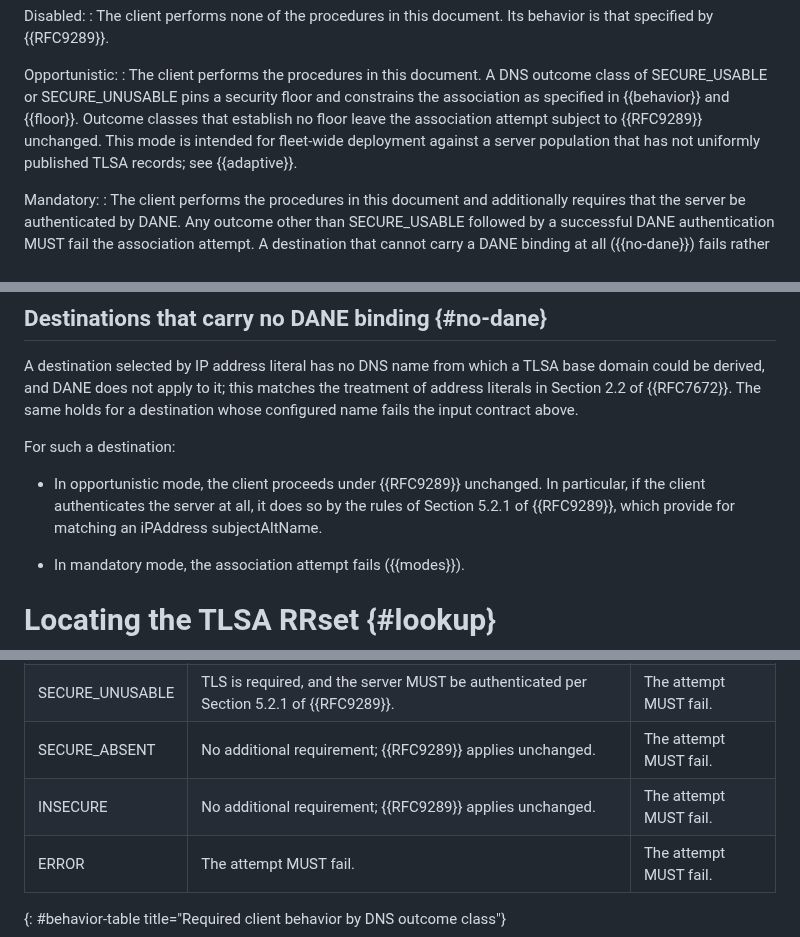
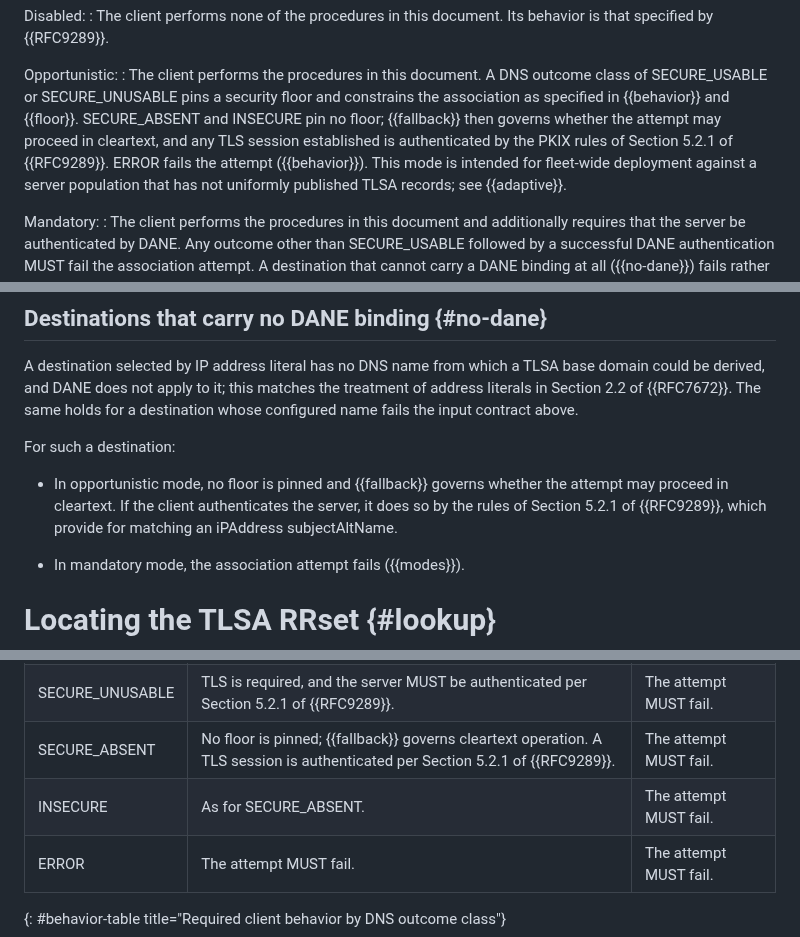
Before and after one commit to chucklever/i-d-rpc-tls-dane, a Markdown page: draft-cel-nfsv4-rpc-tls-dane.md, 3 parts joined by grey strips. GitHub-like rendering.

Commit message:
Stop claiming RFC 9289 applies unchanged where the fallback table governs
Three passages say that an outcome which pins no floor leaves the
association attempt "subject to RFC 9289 unchanged": the definition
of opportunistic mode, the opportunistic bullet for destinations with
no DANE binding, and the SECURE_ABSENT and INSECURE cells of the
behavior table. That is not what the document requires. The cleartext
fallback table's "no floor pinned" column fails the attempt on every
probe outcome except ACCEPTED and DECLINED, and the Updates section
itself says that policy is more restrictive than RFC 9289 permits.
The opportunistic mode definition also covers ERROR, which pins no
floor and fails the attempt outright.

Say in each place what actually holds: no floor is pinned, the
fallback table governs cleartext operation, and a TLS session that is
established is authenticated by the PKIX rules of RFC 9289. Name
ERROR separately in the mode definition. The Disabled mode definition
keeps its reference to RFC 9289, since that mode performs none of
this document's procedures.

```diff
--- a/draft-cel-nfsv4-rpc-tls-dane.md
+++ b/draft-cel-nfsv4-rpc-tls-dane.md
@@ -354,8 +354,11 @@ Opportunistic:
 : The client performs the procedures in this document.  A DNS outcome
   class of SECURE_USABLE or SECURE_UNUSABLE pins a security floor and
   constrains the association as specified in {{behavior}} and
-  {{floor}}.  Outcome classes that establish no floor leave the
-  association attempt subject to {{RFC9289}} unchanged.  This mode is
+  {{floor}}.  SECURE_ABSENT and INSECURE pin no floor; {{fallback}}
+  then governs whether the attempt may proceed in cleartext, and any
+  TLS session established is authenticated by the PKIX rules of
+  Section 5.2.1 of {{RFC9289}}.  ERROR fails the attempt
+  ({{behavior}}).  This mode is
   intended for fleet-wide deployment against a server population that
   has not uniformly published TLSA records; see {{adaptive}}.
 
@@ -512,10 +515,11 @@ fails the input contract above.
 
 For such a destination:
 
-* In opportunistic mode, the client proceeds under {{RFC9289}}
-  unchanged.  In particular, if the client authenticates the server at
-  all, it does so by the rules of Section 5.2.1 of {{RFC9289}}, which
-  provide for matching an iPAddress subjectAltName.
+* In opportunistic mode, no floor is pinned and {{fallback}} governs
+  whether the attempt may proceed in cleartext.  If the client
+  authenticates the server, it does so by the rules of Section 5.2.1
+  of {{RFC9289}}, which provide for matching an iPAddress
+  subjectAltName.
 
 * In mandatory mode, the association attempt fails ({{modes}}).
 
@@ -843,8 +847,8 @@ established, whatever the provenance of the port.
 |---|---|---|
 | SECURE_USABLE | TLS is required, and the server MUST be authenticated by DANE per {{authn}}. PKIX authentication MUST NOT be substituted for it. | As for opportunistic. |
 | SECURE_UNUSABLE | TLS is required, and the server MUST be authenticated per Section 5.2.1 of {{RFC9289}}. | The attempt MUST fail. |
-| SECURE_ABSENT | No additional requirement; {{RFC9289}} applies unchanged. | The attempt MUST fail. |
-| INSECURE | No additional requirement; {{RFC9289}} applies unchanged. | The attempt MUST fail. |
+| SECURE_ABSENT | No floor is pinned; {{fallback}} governs cleartext operation. A TLS session is authenticated per Section 5.2.1 of {{RFC9289}}. | The attempt MUST fail. |
+| INSECURE | As for SECURE_ABSENT. | The attempt MUST fail. |
 | ERROR | The attempt MUST fail. | The attempt MUST fail. |
 {: #behavior-table title="Required client behavior by DNS outcome class"}
 
```
